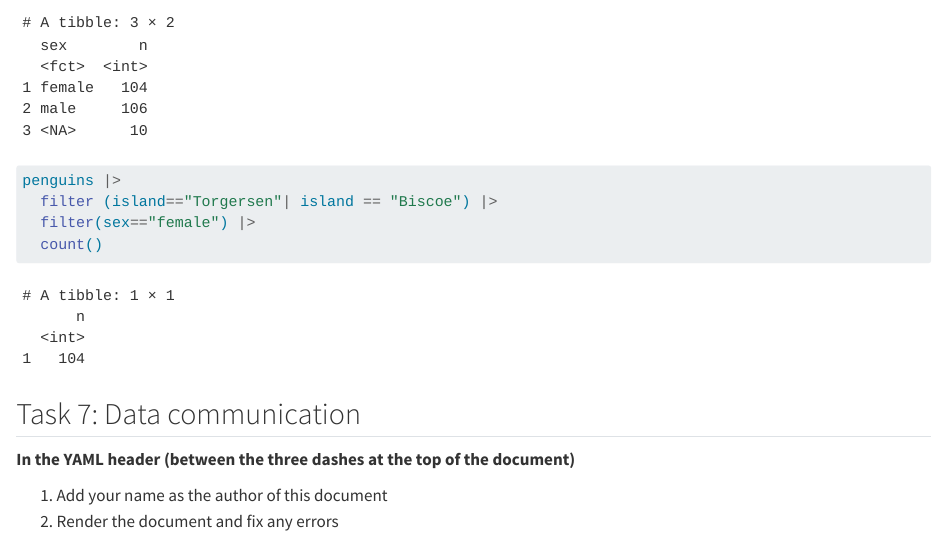
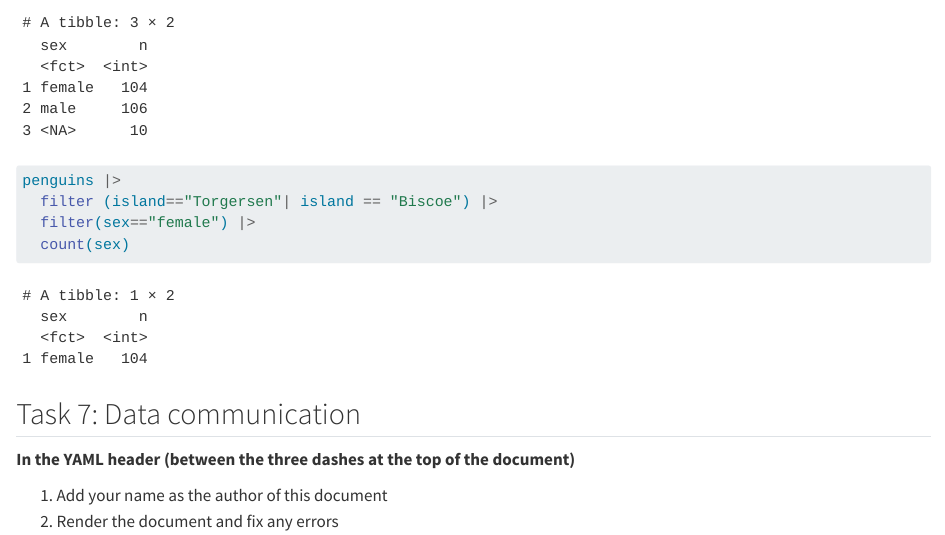
Before and after one commit to ds4owd-001/md-03-assignments-OTeeEnabor, a Quarto document (md-03a-penguins-practice.qmd): the page in a window 1100 px wide, from 8750 px down. Rendered offline with R 4.5, knitr and Pandoc in place of Quarto, with nearby package versions.

Commit message:
Added variable to count() function.

````diff
--- a/md-03a-penguins-practice.qmd
+++ b/md-03a-penguins-practice.qmd
@@ -206,7 +206,7 @@ penguins |>
 penguins |>
   filter (island=="Torgersen"| island == "Biscoe") |>
   filter(sex=="female") |>
-  count()
+  count(sex)
 ```
 
 ## Task 7: Data communication
````
